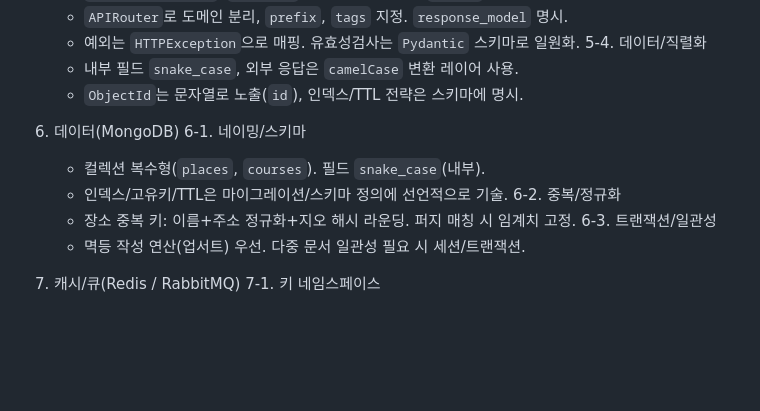
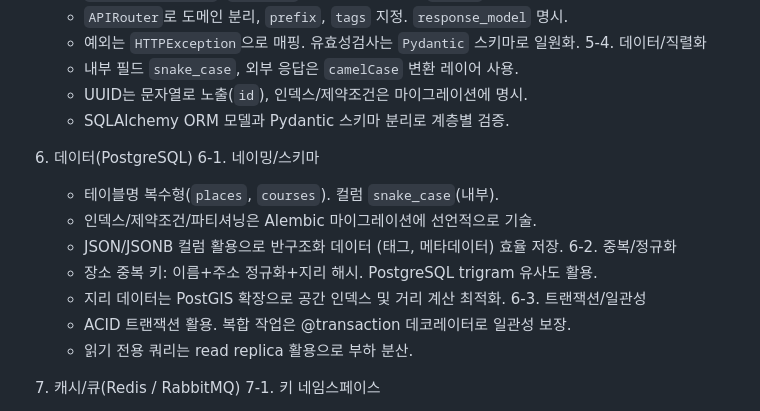
Before and after one commit to frontdoorrr/hotly-app, a Markdown page: rules.md, the part around the change. Rendered like a GitHub page; blank space fills up the shorter version.

```diff
--- a/rules.md
+++ b/rules.md
@@ -154,16 +154,20 @@
      - 예외는 `HTTPException`으로 매핑. 유효성검사는 `Pydantic` 스키마로 일원화.
  5-4. 데이터/직렬화
      - 내부 필드 `snake_case`, 외부 응답은 `camelCase` 변환 레이어 사용.
-     - `ObjectId`는 문자열로 노출(`id`), 인덱스/TTL 전략은 스키마에 명시.
+     - UUID는 문자열로 노출(`id`), 인덱스/제약조건은 마이그레이션에 명시.
+     - SQLAlchemy ORM 모델과 Pydantic 스키마 분리로 계층별 검증.
 
- 6. 데이터(MongoDB)
+ 6. 데이터(PostgreSQL)
  6-1. 네이밍/스키마
-     - 컬렉션 복수형(`places`, `courses`). 필드 `snake_case`(내부).
-     - 인덱스/고유키/TTL은 마이그레이션/스키마 정의에 선언적으로 기술.
+     - 테이블명 복수형(`places`, `courses`). 컬럼 `snake_case`(내부).
+     - 인덱스/제약조건/파티셔닝은 Alembic 마이그레이션에 선언적으로 기술.
+     - JSON/JSONB 컬럼 활용으로 반구조화 데이터 (태그, 메타데이터) 효율 저장.
  6-2. 중복/정규화
-     - 장소 중복 키: 이름+주소 정규화+지오 해시 라운딩. 퍼지 매칭 시 임계치 고정.
+     - 장소 중복 키: 이름+주소 정규화+지리 해시. PostgreSQL trigram 유사도 활용.
+     - 지리 데이터는 PostGIS 확장으로 공간 인덱스 및 거리 계산 최적화.
  6-3. 트랜잭션/일관성
-     - 멱등 작성 연산(업서트) 우선. 다중 문서 일관성 필요 시 세션/트랜잭션.
+     - ACID 트랜잭션 활용. 복합 작업은 @transaction 데코레이터로 일관성 보장.
+     - 읽기 전용 쿼리는 read replica 활용으로 부하 분산.
 
  7. 캐시/큐(Redis / RabbitMQ)
  7-1. 키 네임스페이스
```
